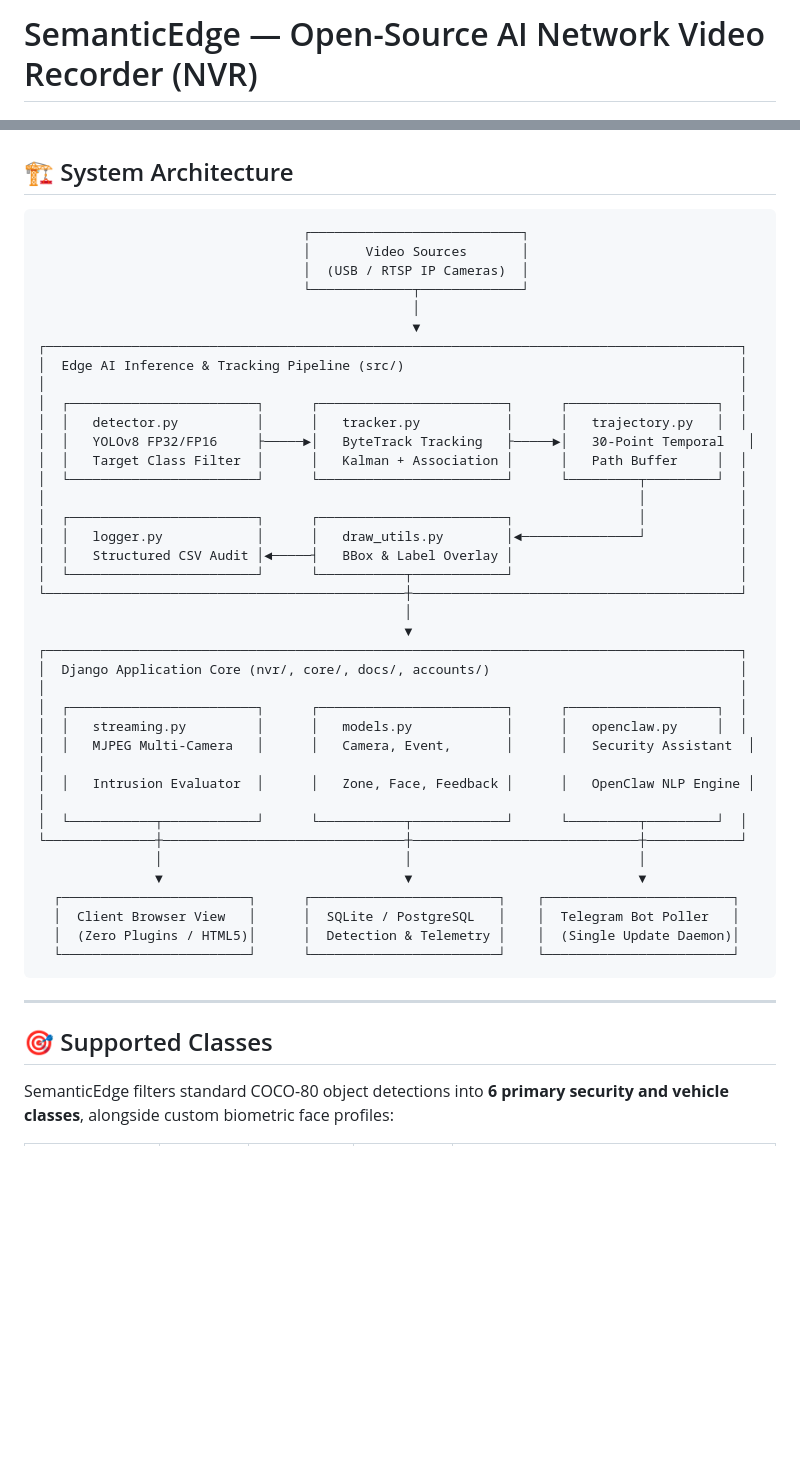
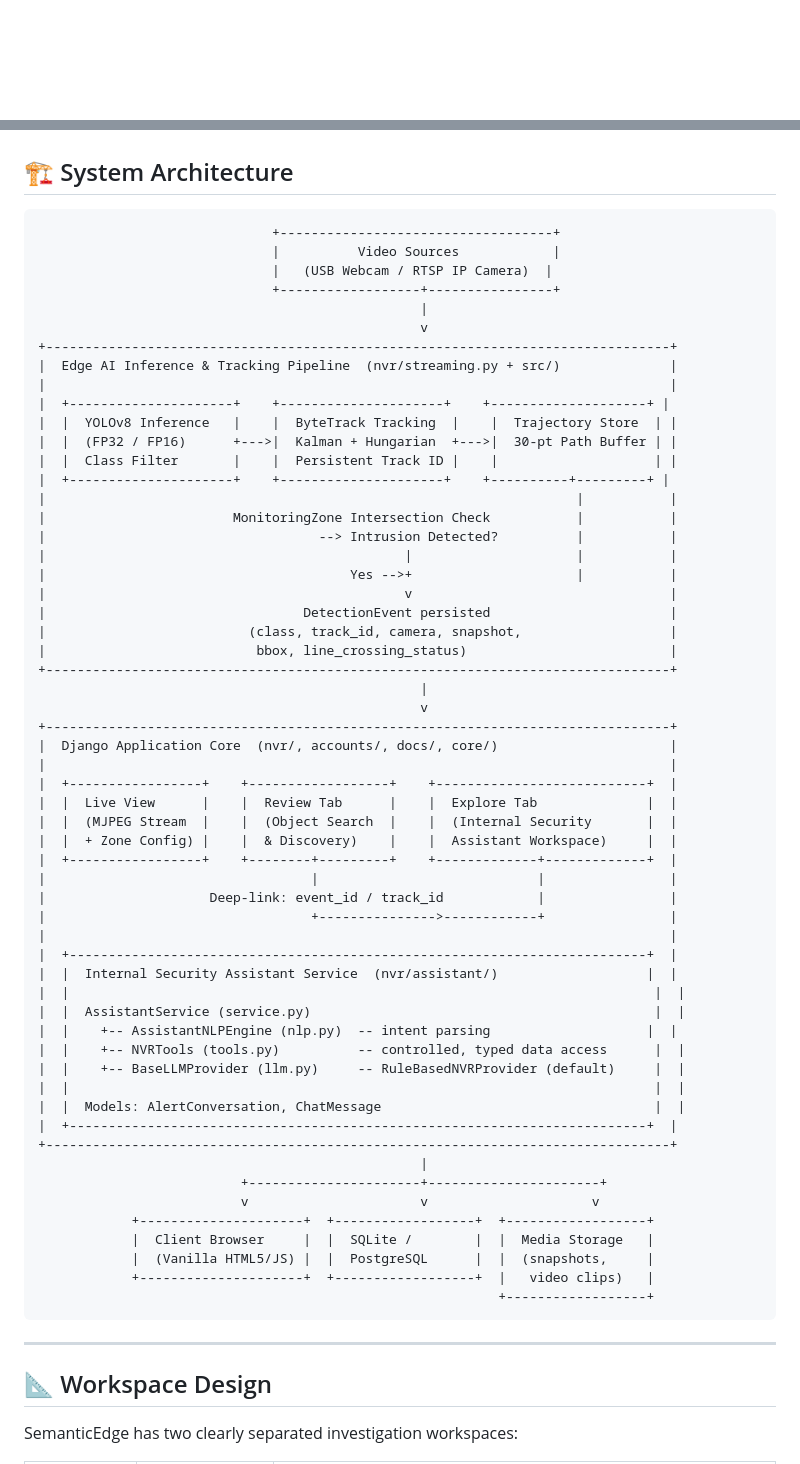
Before and after one commit to msVivekRanjan/SemanticEdgev2, a Markdown page: README.md, 2 parts joined by grey strips. GitHub-like rendering; blank space fills up the shorter version.

````diff
--- a/README.md
+++ b/README.md
@@ -1,4 +1,2 @@
-# SemanticEdge — Open-Source AI Network Video Recorder (NVR)
-
 <div align="center">
 
@@ -72,48 +66,68 @@ By coupling **Ultralytics YOLOv8** neural network inference with **ByteTrack** m
 ## 🏗️ System Architecture
 
 ```
-                                  ┌───────────────────────────┐
-                                  │       Video Sources       │
-                                  │  (USB / RTSP IP Cameras)  │
-                                  └─────────────┬─────────────┘
-                                                │
-                                                ▼
-┌─────────────────────────────────────────────────────────────────────────────────────────┐
-│  Edge AI Inference & Tracking Pipeline (src/)                                           │
-│                                                                                         │
-│  ┌────────────────────────┐      ┌────────────────────────┐      ┌───────────────────┐  │
-│  │   detector.py          │      │   tracker.py           │      │   trajectory.py   │  │
-│  │   YOLOv8 FP32/FP16     ├─────►│   ByteTrack Tracking   ├─────►│   30-Point Temporal   │
-│  │   Target Class Filter  │      │   Kalman + Association │      │   Path Buffer     │  │
-│  └────────────────────────┘      └────────────────────────┘      └─────────┬─────────┘  │
-│                                                                            │            │
-│  ┌────────────────────────┐      ┌────────────────────────┐                │            │
-│  │   logger.py            │      │   draw_utils.py        │◄───────────────┘            │
-│  │   Structured CSV Audit │◄─────┤   BBox & Label Overlay │                             │
-│  └────────────────────────┘      └───────────┬────────────┘                             │
-└──────────────────────────────────────────────┼──────────────────────────────────────────┘
-                                               │
-                                               ▼
-┌─────────────────────────────────────────────────────────────────────────────────────────┐
-│  Django Application Core (nvr/, core/, docs/, accounts/)                                │
-│                                                                                         │
-│  ┌────────────────────────┐      ┌────────────────────────┐      ┌───────────────────┐  │
-│  │   streaming.py         │      │   models.py            │      │   openclaw.py     │  │
-│  │   MJPEG Multi-Camera   │      │   Camera, Event,       │      │   Security Assistant  │  │
-│  │   Intrusion Evaluator  │      │   Zone, Face, Feedback │      │   OpenClaw NLP Engine │  │
-│  └───────────┬────────────┘      └───────────┬────────────┘      └─────────┬─────────┘  │
-└──────────────┼───────────────────────────────┼─────────────────────────────┼────────────┘
-               │                               │                             │
-               ▼                               ▼                             ▼
-  ┌────────────────────────┐      ┌────────────────────────┐    ┌────────────────────────┐
-  │  Client Browser View   │      │  SQLite / PostgreSQL   │    │  Telegram Bot Poller   │
-  │  (Zero Plugins / HTML5)│      │  Detection & Telemetry │    │  (Single Update Daemon)│
-  └────────────────────────┘      └────────────────────────┘    └────────────────────────┘
+                              +-----------------------------------+
+                              |          Video Sources            |
+                              |   (USB Webcam / RTSP IP Camera)  |
+                              +------------------+----------------+
+                                                 |
+                                                 v
++--------------------------------------------------------------------------------+
+|  Edge AI Inference & Tracking Pipeline  (nvr/streaming.py + src/)              |
+|                                                                                |
+|  +---------------------+    +---------------------+    +--------------------+ |
+|  |  YOLOv8 Inference   |    |  ByteTrack Tracking  |    |  Trajectory Store  | |
+|  |  (FP32 / FP16)      +--->|  Kalman + Hungarian  +--->|  30-pt Path Buffer | |
+|  |  Class Filter       |    |  Persistent Track ID |    |                    | |
+|  +---------------------+    +---------------------+    +----------+---------+ |
+|                                                                    |           |
+|                        MonitoringZone Intersection Check           |           |
+|                                   --> Intrusion Detected?          |           |
+|                                              |                     |           |
+|                                       Yes -->+                     |           |
+|                                              v                                 |
+|                                 DetectionEvent persisted                       |
+|                          (class, track_id, camera, snapshot,                   |
+|                           bbox, line_crossing_status)                          |
++--------------------------------------------------------------------------------+
+                                                 |
+                                                 v
++--------------------------------------------------------------------------------+
+|  Django Application Core  (nvr/, accounts/, docs/, core/)                      |
+|                                                                                |
+|  +-----------------+    +------------------+    +---------------------------+  |
+|  |  Live View      |    |  Review Tab      |    |  Explore Tab              |  |
+|  |  (MJPEG Stream  |    |  (Object Search  |    |  (Internal Security       |  |
+|  |  + Zone Config) |    |  & Discovery)    |    |  Assistant Workspace)     |  |
+|  +-----------------+    +--------+---------+    +-------------+-------------+  |
+|                                  |                            |                |
+|                     Deep-link: event_id / track_id            |                |
+|                                  +--------------->------------+                |
+|                                                                                |
+|  +--------------------------------------------------------------------------+  |
+|  |  Internal Security Assistant Service  (nvr/assistant/)                   |  |
+|  |                                                                           |  |
+|  |  AssistantService (service.py)                                            |  |
+|  |    +-- AssistantNLPEngine (nlp.py)  -- intent parsing                    |  |
+|  |    +-- NVRTools (tools.py)          -- controlled, typed data access      |  |
+|  |    +-- BaseLLMProvider (llm.py)     -- RuleBasedNVRProvider (default)     |  |
+|  |                                                                           |  |
+|  |  Models: AlertConversation, ChatMessage                                   |  |
+|  +--------------------------------------------------------------------------+  |
++--------------------------------------------------------------------------------+
+                                                 |
+                          +----------------------+----------------------+
+                          v                      v                     v
+            +---------------------+  +------------------+  +------------------+
+            |  Client Browser     |  |  SQLite /        |  |  Media Storage   |
+            |  (Vanilla HTML5/JS) |  |  PostgreSQL      |  |  (snapshots,     |
+            +---------------------+  +------------------+  |   video clips)   |
+                                                           +------------------+
 ```
 
 ---
 
-## 🎯 Supported Classes
+## 📐 Workspace Design
 
-SemanticEdge filters standard COCO-80 object detections into **6 primary security and vehicle classes**, alongside custom biometric face profiles:
+SemanticEdge has two clearly separated investigation workspaces:
 
````
Also changed, not shown: other parts of README.md (+187 -156 lines).
